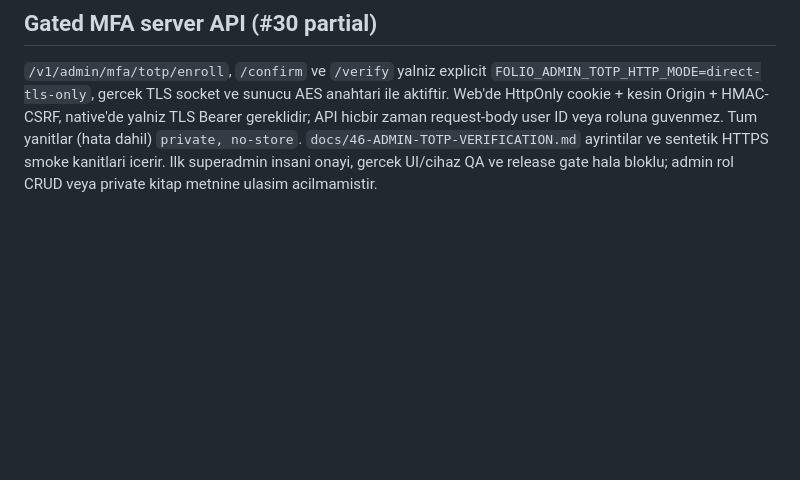
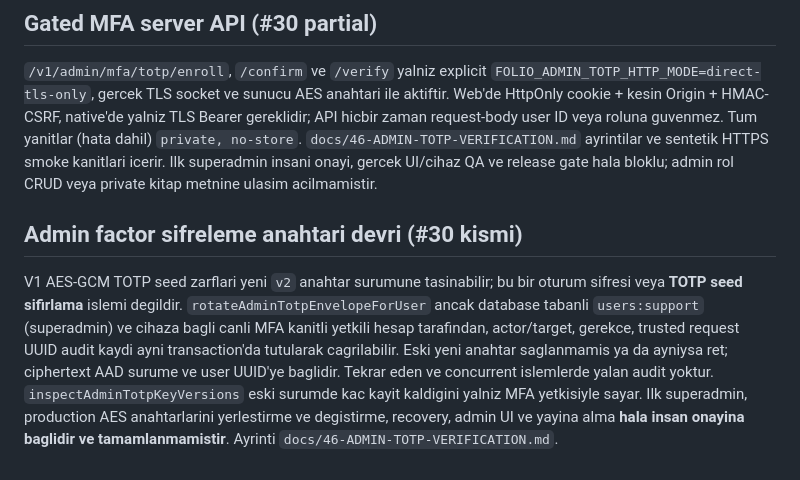
Before and after one commit to VOX-Medya/folio, a Markdown page: docs/28-ADMIN-RBAC-BOUNDARIES.md, the part around the change. Rendered like a GitHub page; blank space fills up the shorter version.

Commit message:
docs(#43): distinguish audited envelope maintenance from missing MFA recovery and bootstrap

```diff
--- a/docs/28-ADMIN-RBAC-BOUNDARIES.md
+++ b/docs/28-ADMIN-RBAC-BOUNDARIES.md
@@ -38,3 +38,7 @@ Aktif olmayan hedefe rol verilmez. Grant tekrarı `changed:false` döner ve saht
 ## Gated MFA server API (#30 partial)
 
 `/v1/admin/mfa/totp/enroll`, `/confirm` ve `/verify` yalniz explicit `FOLIO_ADMIN_TOTP_HTTP_MODE=direct-tls-only`, gercek TLS socket ve sunucu AES anahtari ile aktiftir. Web'de HttpOnly cookie + kesin Origin + HMAC-CSRF, native'de yalniz TLS Bearer gereklidir; API hicbir zaman request-body user ID veya roluna guvenmez. Tum yanitlar (hata dahil) `private, no-store`. `docs/46-ADMIN-TOTP-VERIFICATION.md` ayrintilar ve sentetik HTTPS smoke kanitlari icerir. Ilk superadmin insani onayi, gercek UI/cihaz QA ve release gate hala bloklu; admin rol CRUD veya private kitap metnine ulasim acilmamistir.
+
+## Admin factor sifreleme anahtari devri (#30 kismi)
+
+V1 AES-GCM TOTP seed zarflari yeni `v2` anahtar surumune tasinabilir; bu bir oturum sifresi veya **TOTP seed sifirlama** islemi degildir. `rotateAdminTotpEnvelopeForUser` ancak database tabanli `users:support` (superadmin) ve cihaza bagli canli MFA kanitli yetkili hesap tarafindan, actor/target, gerekce, trusted request UUID audit kaydi ayni transaction'da tutularak cagrilabilir. Eski yeni anahtar saglanmamis ya da ayniysa ret; ciphertext AAD surume ve user UUID'ye baglidir. Tekrar eden ve concurrent islemlerde yalan audit yoktur. `inspectAdminTotpKeyVersions` eski surumde kac kayit kaldigini yalniz MFA yetkisiyle sayar. Ilk superadmin, production AES anahtarlarini yerlestirme ve degistirme, recovery, admin UI ve yayina alma **hala insan onayina baglidir ve tamamlanmamistir**. Ayrinti `docs/46-ADMIN-TOTP-VERIFICATION.md`.
```
